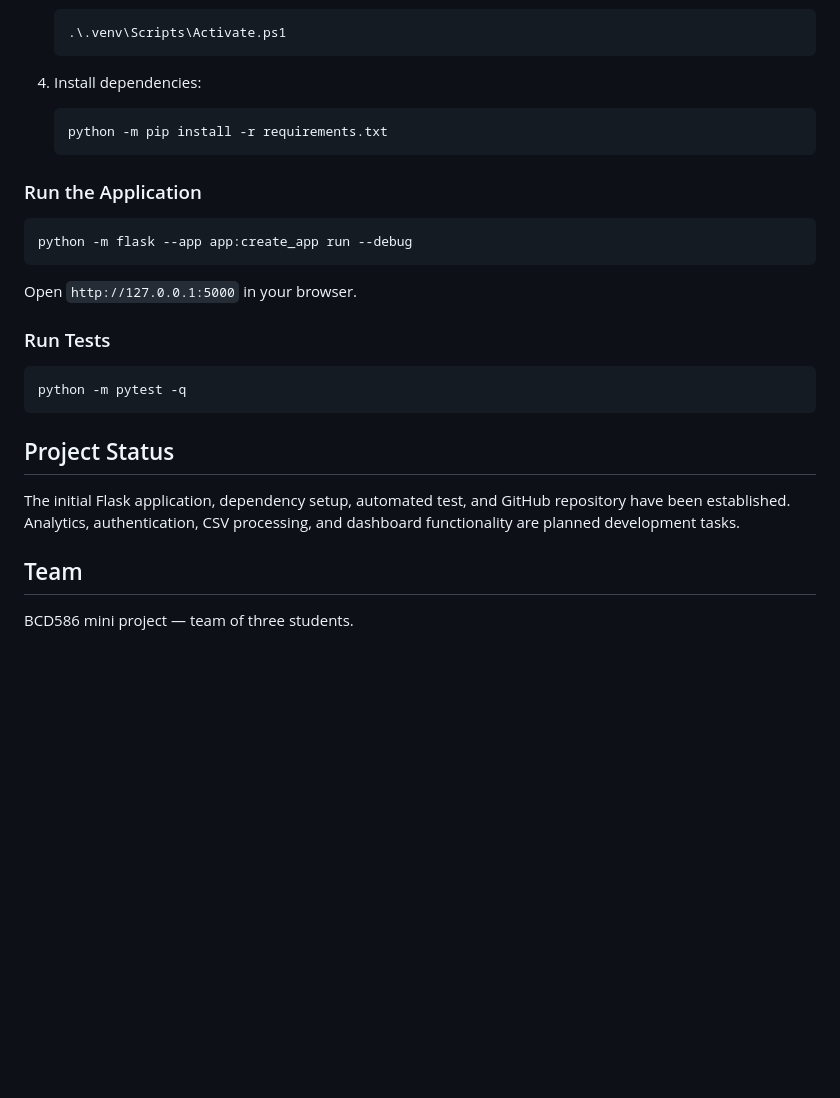
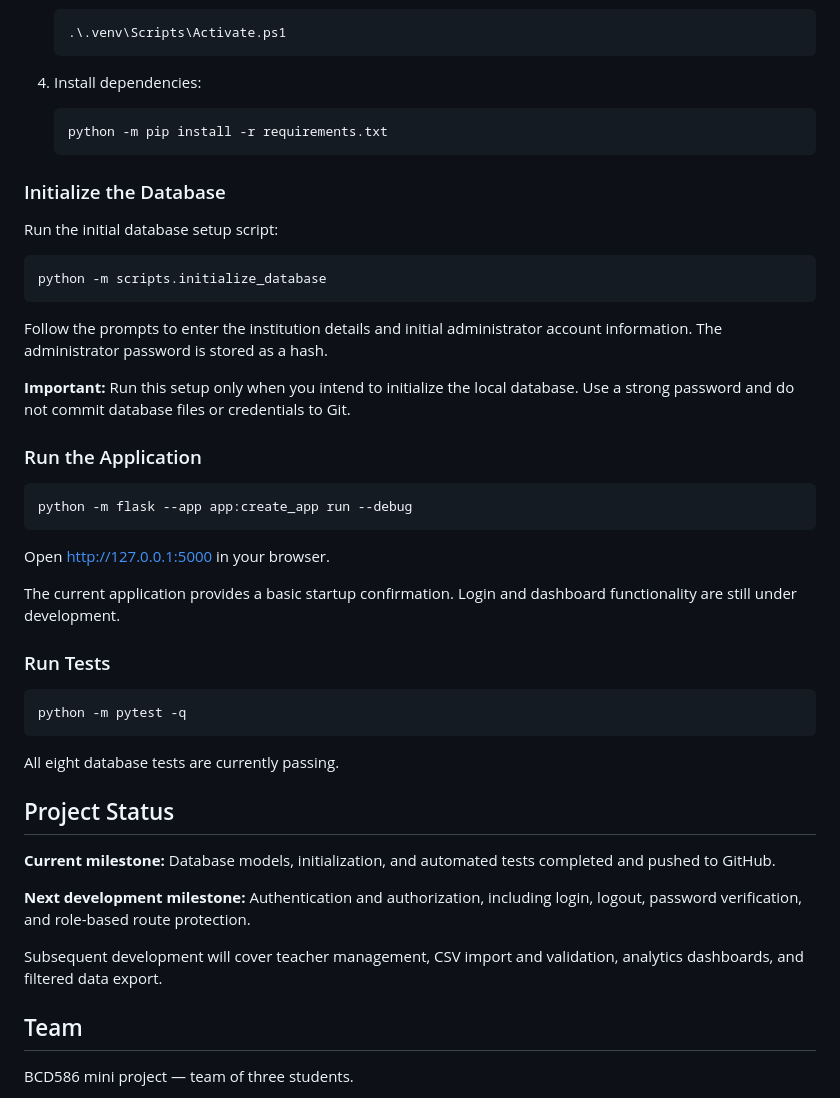
Before and after one commit to Sadeeya-Fathima/EduAnalytics, a Markdown page: README.md, the part around one of its changes. Rendered like a GitHub page; blank space fills up the shorter version.

````diff
--- a/README.md
+++ b/README.md
@@ -86,13 +103,27 @@ The final grade (`G3`) is recorded on a scale from 0 to 20 in the selected datas
    python -m pip install -r requirements.txt
    ```
 
+### Initialize the Database
+
+Run the initial database setup script:
+
+```bash
+python -m scripts.initialize_database
+```
+
+Follow the prompts to enter the institution details and initial administrator account information. The administrator password is stored as a hash.
+
+**Important:** Run this setup only when you intend to initialize the local database. Use a strong password and do not commit database files or credentials to Git.
+
 ### Run the Application
 
 ```bash
 python -m flask --app app:create_app run --debug
 ```
 
-Open `http://127.0.0.1:5000` in your browser.
+Open [http://127.0.0.1:5000](http://127.0.0.1:5000) in your browser.
+
+The current application provides a basic startup confirmation. Login and dashboard functionality are still under development.
 
 ### Run Tests
 
@@ -100,9 +131,15 @@ Open `http://127.0.0.1:5000` in your browser.
 python -m pytest -q
 ```
 
+All eight database tests are currently passing.
+
 ## Project Status
 
-The initial Flask application, dependency setup, automated test, and GitHub repository have been established. Analytics, authentication, CSV processing, and dashboard functionality are planned development tasks.
+**Current milestone:** Database models, initialization, and automated tests completed and pushed to GitHub.
+
+**Next development milestone:** Authentication and authorization, including login, logout, password verification, and role-based route protection.
+
+Subsequent development will cover teacher management, CSV import and validation, analytics dashboards, and filtered data export.
 
 ## Team
 
````
Also changed, not shown: other parts of README.md (+20 -3 lines).
